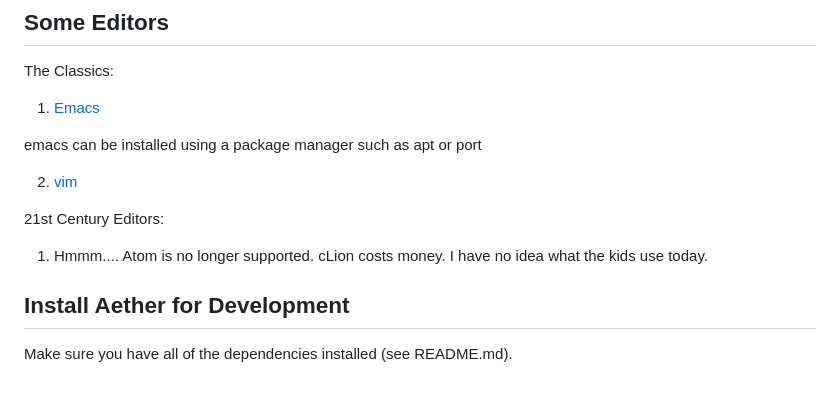
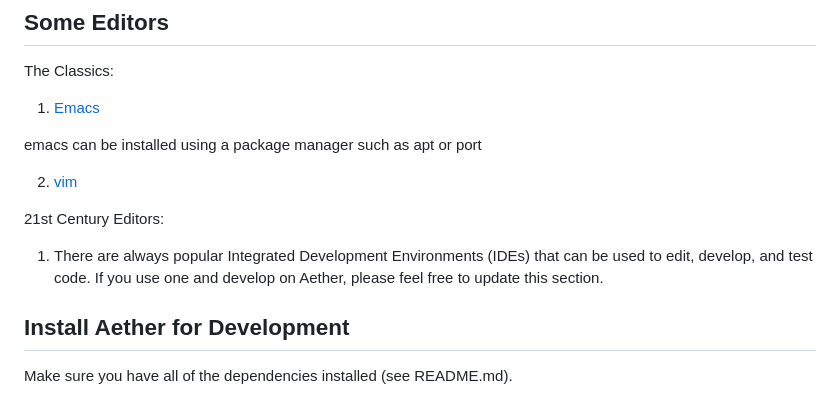
Before and after one commit to AetherModel/Aether, a Markdown page: doc/student.md, the part around the change. GitHub-like rendering.

Commit message:
Update doc/student.md
Co-authored-by: Angeline Burrell <aburrell@users.noreply.github.com>

```diff
--- a/doc/student.md
+++ b/doc/student.md
@@ -26,8 +26,9 @@ emacs can be installed using a package manager such as apt or port
 
 21st Century Editors:
 
-1. Hmmm.... Atom is no longer supported.  cLion costs money.  I have
-no idea what the kids use today.
+1. There are always popular Integrated Development Environments (IDEs) that can be used to
+    edit, develop, and test code.  If you use one and develop on Aether, please feel free to update
+    this section.
 
 
 ## Install Aether for Development
```
